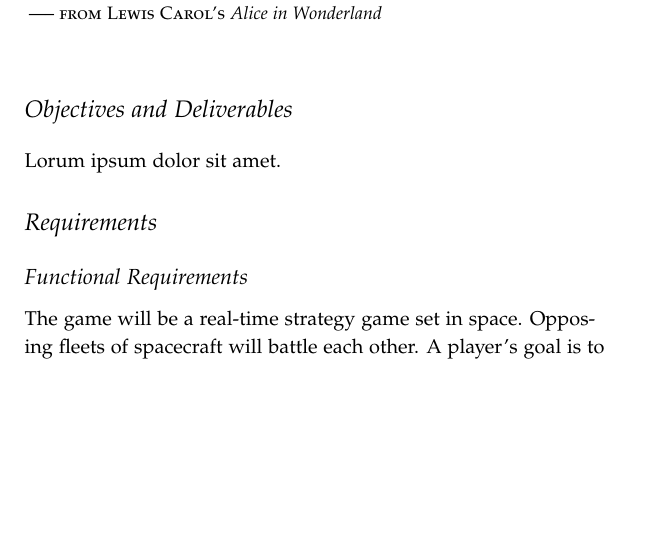
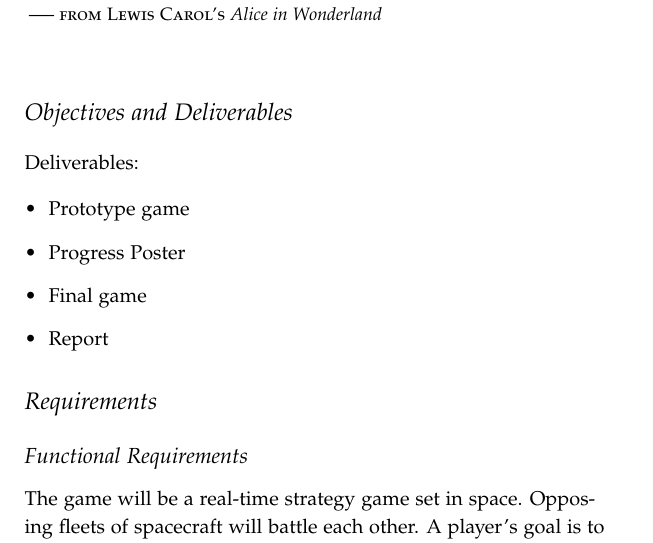
Before and after one commit to laithalissa/Serenity-report, a LaTeX thesis (Group Report/CS407 Group Report.tex, which reads Group Report/chapter/pid/terms_of_reference.tex): part of page 15 of 59, cut so that both start at the same text, the shorter picture padded with empty space. Compiled offline with pdfLaTeX.

Commit message:
Bullet list of deliverables
This section needs expanding

```diff
--- a/Group Report/chapter/pid/terms_of_reference.tex
+++ b/Group Report/chapter/pid/terms_of_reference.tex
@@ -7,7 +7,14 @@
 
 \section{Objectives and Deliverables}
 
-Lorum ipsum dolor sit amet.
+Deliverables:
+
+\begin{itemize}
+	\item Prototype game
+	\item Progress Poster
+	\item Final game
+	\item Report
+\end{itemize}
 
 \input{chapter/pid/requirements}
 \input{chapter/pid/communication}
```
